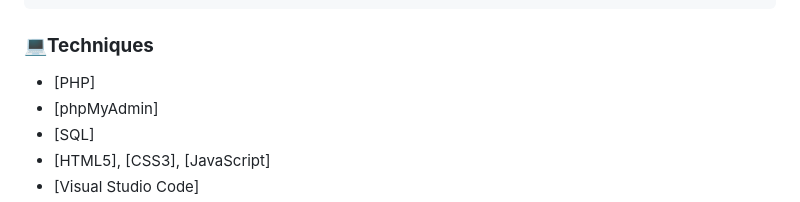
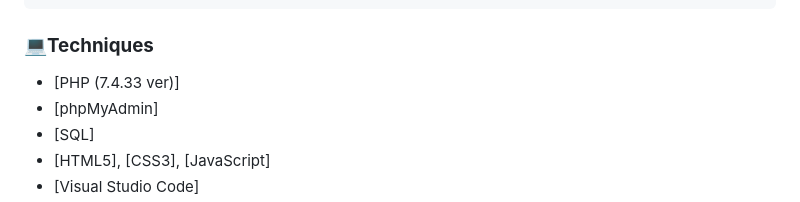
Before and after one commit to ungs1026/ISEDOL, a Markdown page: README.md, the part around the change. GitHub-like rendering.

````diff
--- a/README.md
+++ b/README.md
@@ -55,7 +55,7 @@
 ```
 
 ### 💻**Techniques**
-- [PHP]
+- [PHP (7.4.33 ver)]
 - [phpMyAdmin]
 - [SQL]
 - [HTML5], [CSS3], [JavaScript]
````
